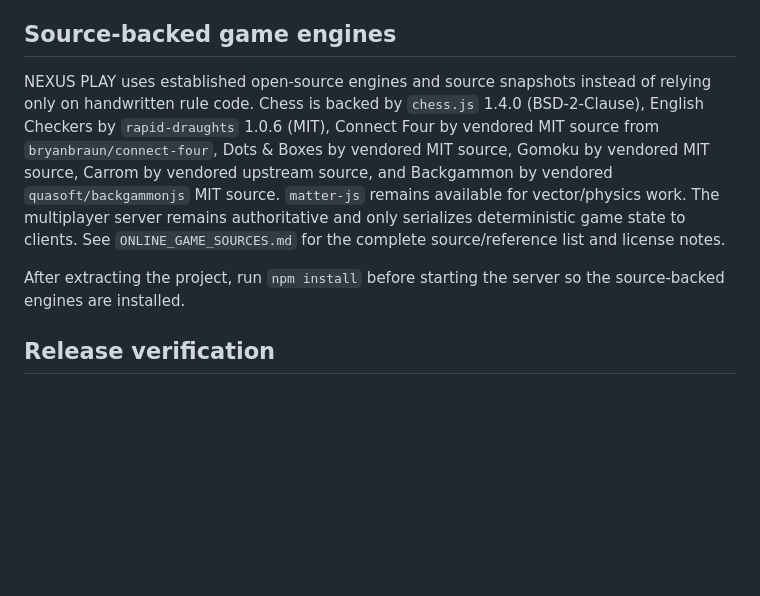
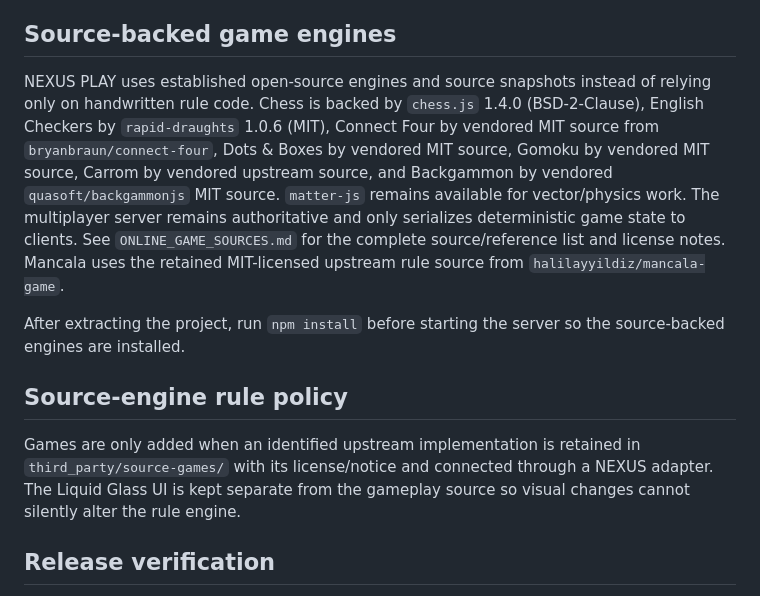
Before and after one commit to scrolltrapsboy-commits/nexux, a Markdown page: README.md, the part around the change. Drawn GitHub-style; blank space fills up the shorter version.

Commit message:
Document source-backed Mancala release

```diff
--- a/README.md
+++ b/README.md
@@ -54,10 +54,14 @@ See `ONLINE_GAME_SOURCES.md` for the open-source projects inspected during the r
 
 ## Source-backed game engines
 
-NEXUS PLAY uses established open-source engines and source snapshots instead of relying only on handwritten rule code. Chess is backed by `chess.js` 1.4.0 (BSD-2-Clause), English Checkers by `rapid-draughts` 1.0.6 (MIT), Connect Four by vendored MIT source from `bryanbraun/connect-four`, Dots & Boxes by vendored MIT source, Gomoku by vendored MIT source, Carrom by vendored upstream source, and Backgammon by vendored `quasoft/backgammonjs` MIT source. `matter-js` remains available for vector/physics work. The multiplayer server remains authoritative and only serializes deterministic game state to clients. See `ONLINE_GAME_SOURCES.md` for the complete source/reference list and license notes.
+NEXUS PLAY uses established open-source engines and source snapshots instead of relying only on handwritten rule code. Chess is backed by `chess.js` 1.4.0 (BSD-2-Clause), English Checkers by `rapid-draughts` 1.0.6 (MIT), Connect Four by vendored MIT source from `bryanbraun/connect-four`, Dots & Boxes by vendored MIT source, Gomoku by vendored MIT source, Carrom by vendored upstream source, and Backgammon by vendored `quasoft/backgammonjs` MIT source. `matter-js` remains available for vector/physics work. The multiplayer server remains authoritative and only serializes deterministic game state to clients. See `ONLINE_GAME_SOURCES.md` for the complete source/reference list and license notes. Mancala uses the retained MIT-licensed upstream rule source from `halilayyildiz/mancala-game`.
 
 After extracting the project, run `npm install` before starting the server so the source-backed engines are installed.
 
+
+## Source-engine rule policy
+
+Games are only added when an identified upstream implementation is retained in `third_party/source-games/` with its license/notice and connected through a NEXUS adapter. The Liquid Glass UI is kept separate from the gameplay source so visual changes cannot silently alter the rule engine.
 
 ## Release verification
 Release hardening includes authoritative chess/checkers rules, realtime arcade state, separate room/global/friend chat channels, persisted profiles, and WebRTC media controls. GitHub Actions is the release gate; a production deployment should also provide a TURN service through `ICE_SERVERS_JSON` for networks where STUN alone cannot establish a peer connection.
```
